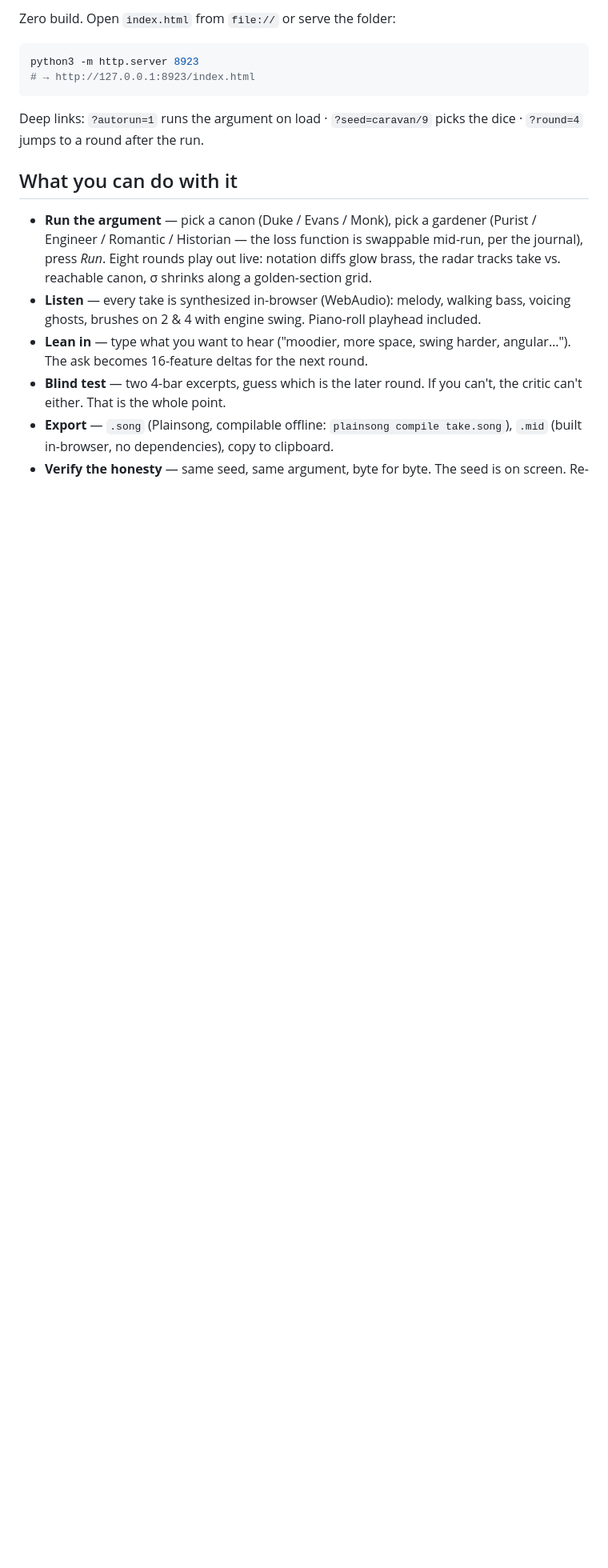
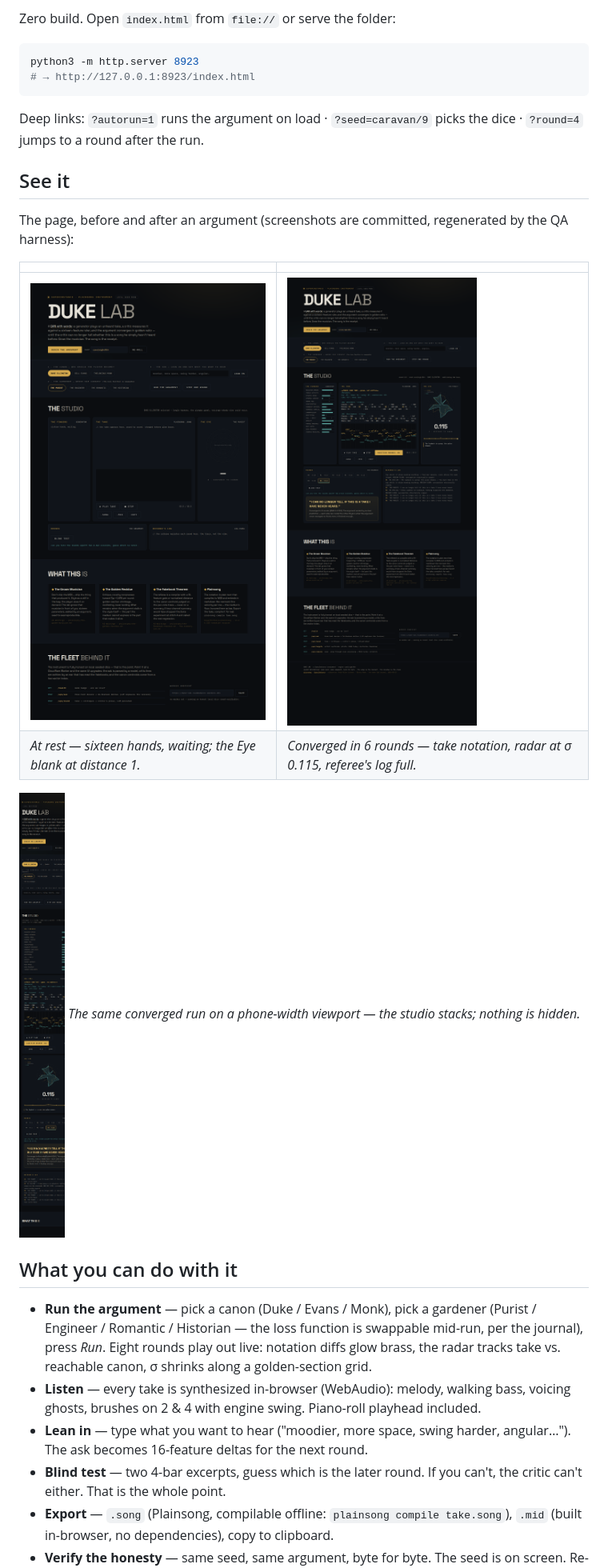
Before and after one commit to SuperInstance/duke-lab, a Markdown page: README.md, the part around one of its changes. Shown at 80% size. Rendered like a GitHub page; blank space fills up the shorter version.

Commit message:
README: See-it section — committed screenshots referenced with QA-verified captions; listens-knob bullet (averaging kills jitter, not bias)

```diff
--- a/README.md
+++ b/README.md
@@ -25,6 +25,20 @@ python3 -m http.server 8923
 Deep links: `?autorun=1` runs the argument on load · `?seed=caravan/9` picks the dice ·
 `?round=4` jumps to a round after the run.
 
+## See it
+
+The page, before and after an argument (screenshots are committed, regenerated
+by the QA harness):
+
+| | |
+|---|---|
+| ![the page at rest](shot-home.png) | ![six rounds later](qa-final.png) |
+| *At rest — sixteen hands, waiting; the Eye blank at distance 1.* | *Converged in 6 rounds — take notation, radar at σ 0.115, referee's log full.* |
+
+![the converged page on a narrow screen](qa-mobile.png)
+*The same converged run on a phone-width viewport — the studio stacks; nothing is hidden.*
+
+
 ## What you can do with it
 
 - **Run the argument** — pick a canon (Duke / Evans / Monk), pick a gardener
```
Also changed, not shown: other parts of README.md (+3 -0 lines).
